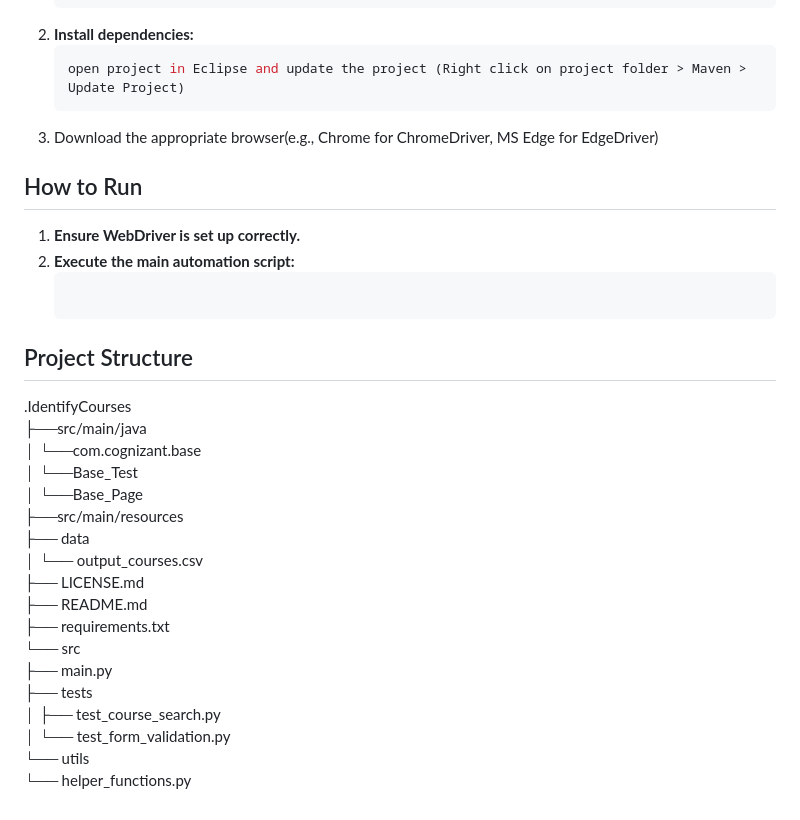
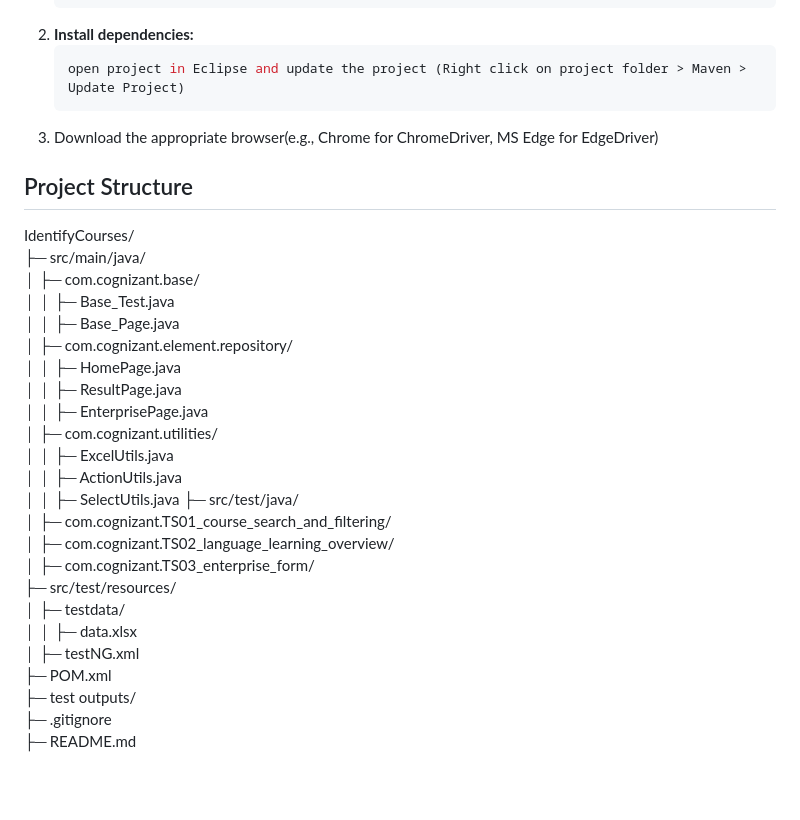
Before and after one commit to MunagalaMurthy/IdentifyCourses, a Markdown page: README.md, the part around the change. Rendered like a GitHub page; blank space fills up the shorter version.

Commit message:
Added-Readme

````diff
--- a/README.md
+++ b/README.md
@@ -58,30 +58,32 @@ The automation solution will demonstrate capabilities in:
     ```
 3.  Download the appropriate browser(e.g., Chrome for ChromeDriver, MS Edge for EdgeDriver)
 
-## How to Run
 
-1.  **Ensure WebDriver is set up correctly.**
-2.  **Execute the main automation script:**
-    ```bash
-    ```
 
 ## Project Structure
 
-.IdentifyCourses<br>
-├──src/main/java<br>
-│  └──com.cognizant.base<br>
-│       └──Base_Test<br>
-│       └──Base_Page<br>
-├──src/main/resources<br>
-├── data<br>
-│   └── output_courses.csv<br>
-├── LICENSE.md<br>
-├── README.md<br>
-├── requirements.txt<br>
-└── src<br>
-├── main.py<br>
-├── tests<br>
-│   ├── test_course_search.py<br>
-│   └── test_form_validation.py<br>
-└── utils<br>
-└── helper_functions.py<br>
+IdentifyCourses/
+├─ src/main/java/
+│  ├─ com.cognizant.base/
+│  │  ├─ Base_Test.java
+│  │  ├─ Base_Page.java
+│  ├─ com.cognizant.element.repository/
+│  │  ├─ HomePage.java
+│  │  ├─ ResultPage.java
+│  │  ├─ EnterprisePage.java
+│  ├─ com.cognizant.utilities/
+│  │  ├─ ExcelUtils.java
+│  │  ├─ ActionUtils.java
+│  │  ├─ SelectUtils.java
+├─ src/test/java/
+│  ├─ com.cognizant.TS01_course_search_and_filtering/
+│  ├─ com.cognizant.TS02_language_learning_overview/
+│  ├─ com.cognizant.TS03_enterprise_form/
+├─ src/test/resources/
+│  ├─ testdata/
+│  │  ├─ data.xlsx
+│  ├─ testNG.xml
+├─ POM.xml
+├─ test outputs/
+├─ .gitignore
+├─ README.md
````
